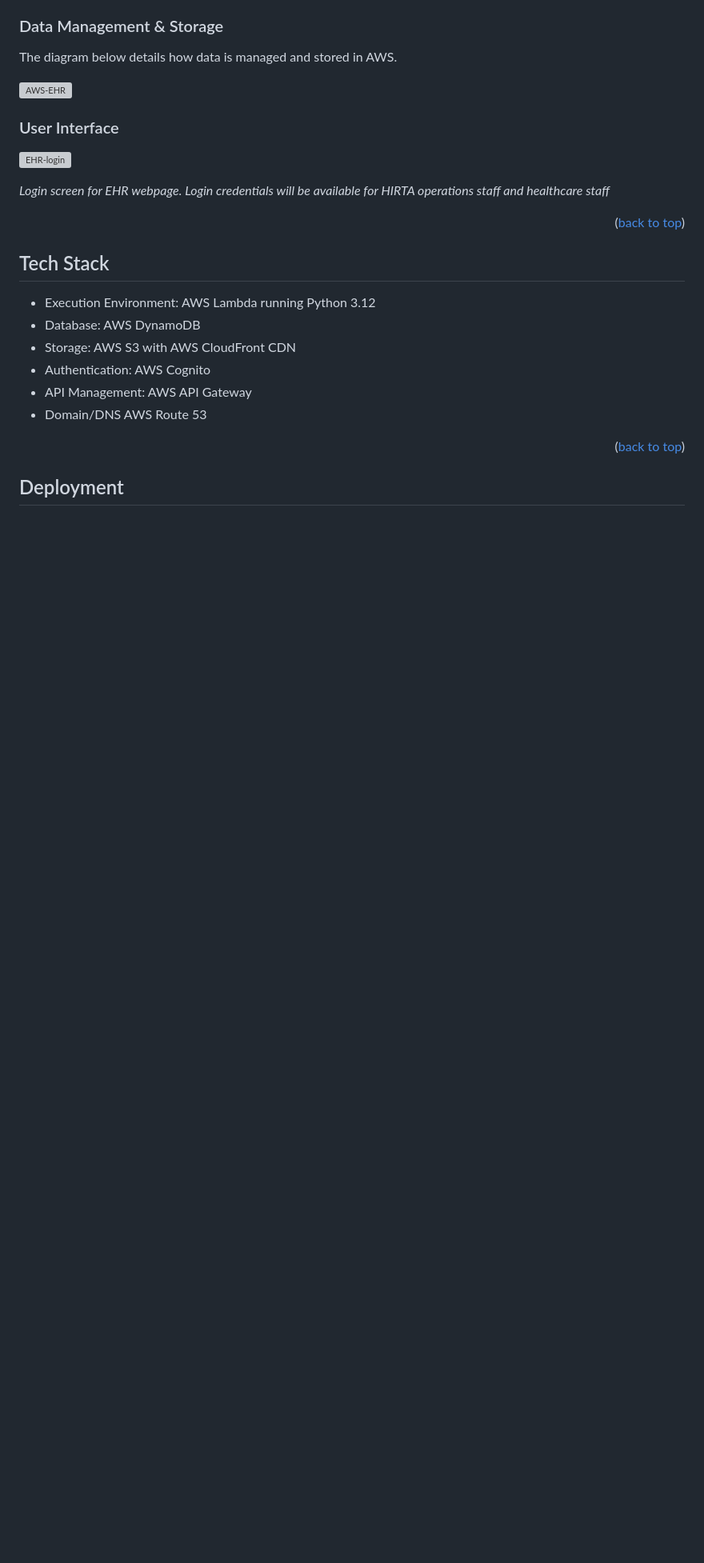
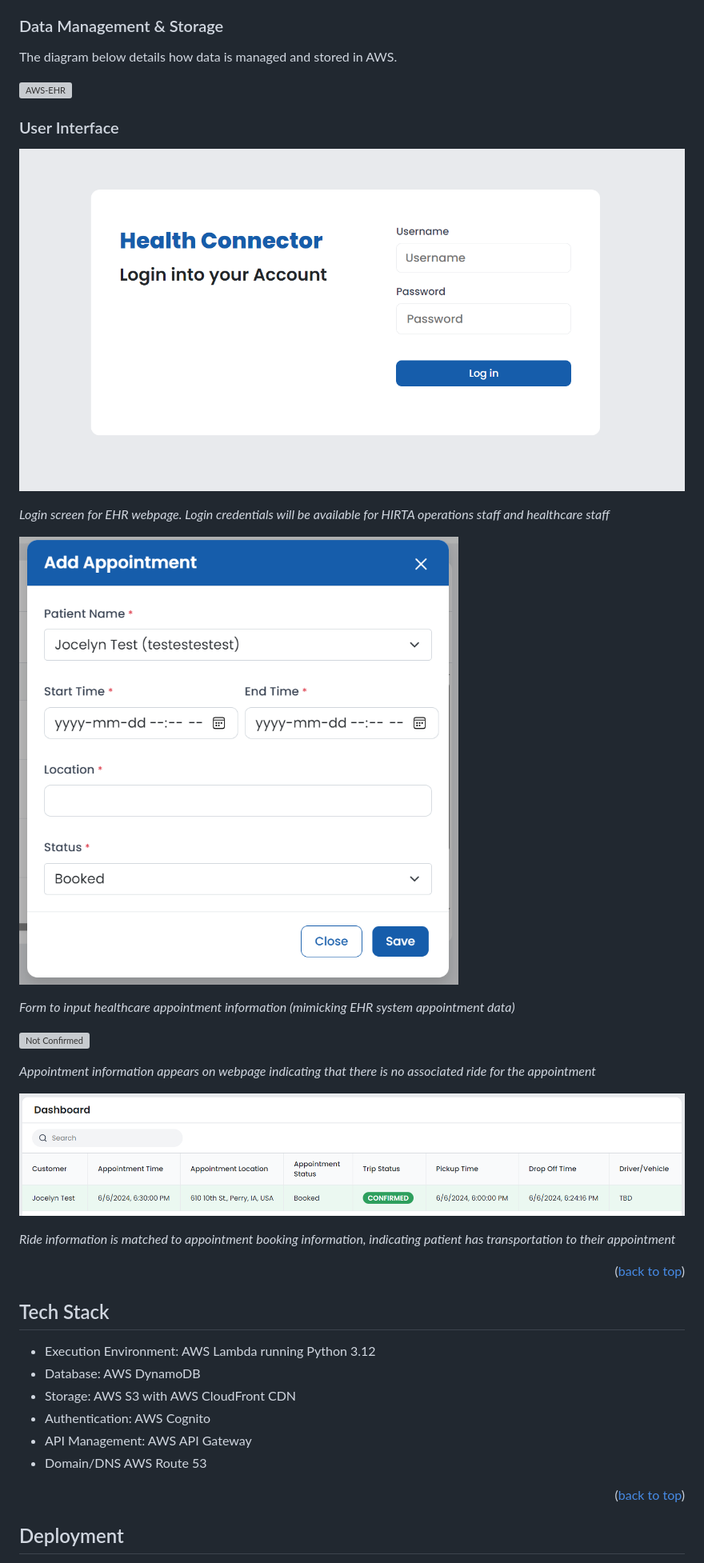
Before and after one commit to HIRTA-HC/MOD-EHR, a Markdown page: README.md, the part around the change printed below. Shown: that part at 80% size. Rendered like a GitHub page; pictures changed too: images/add-appointment.PNG (added), images/ride-confirmed.PNG (added); blank space fills up the shorter version; grey boxes are pictures that could not be loaded.

Commit message:
added UI images to readme

```diff
--- a/README.md
+++ b/README.md
@@ -141,9 +124,21 @@ The diagram below details how data is managed and stored in AWS.
 ### User Interface
 
 
-![EHR-login](/images/EHR_login.png)
+![EHR-login](/images/EHR_login.PNG)
 
 *Login screen for EHR webpage. Login credentials will be available for HIRTA operations staff and healthcare staff*
+
+![Add Appointment](/images/add-appointment.PNG)
+
+*Form to input healthcare appointment information (mimicking EHR system appointment data)*
+
+![Not Confirmed](/images/not-confirmed.PNG)
+
+*Appointment information appears on webpage indicating that there is no associated ride for the appointment*
+
+![Ride Confirmed](/images/ride-confirmed.PNG)
+
+*Ride information is matched to appointment booking information, indicating patient has transportation to their appointment*
 
 <p align="right">(<a href="#readme-top">back to top</a>)</p>
 
```
Also changed, not shown: other parts of README.md (+4 -18 lines), images/not-requested.PNG (added).
